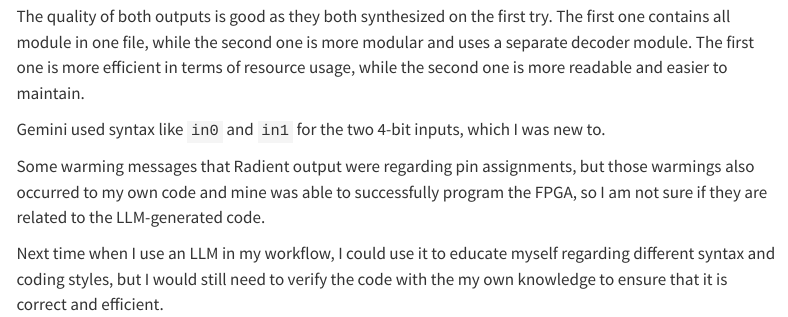
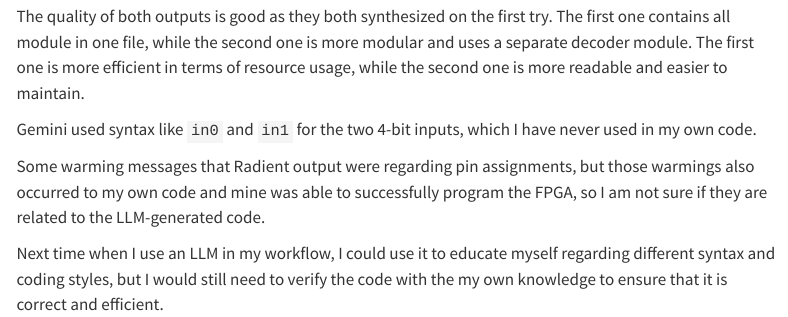
Before and after one commit to kathy-guo811/hmc-e155-portfolio, a Quarto document (labs/lab2/lab2.qmd): the page in a window 1100 px wide, from 7250 px down. Rendered offline with R 4.5, knitr and Pandoc in place of Quarto, with nearby package versions; menus at the side of the page are left out.

Commit message:
updated al prototype

```diff
--- a/labs/lab2/lab2.qmd
+++ b/labs/lab2/lab2.qmd
@@ -234,7 +234,7 @@ endmodule
 
 The quality of both outputs is good as they both synthesized on the first try. The first one contains all module in one file, while the second one is more modular and uses a separate decoder module. The first one is more efficient in terms of resource usage, while the second one is more readable and easier to maintain.
 
-Gemini used syntax like `in0` and `in1` for the two 4-bit inputs, which I was new to.
+Gemini used syntax like `in0` and `in1` for the two 4-bit inputs, which I have never used in my own code.
 
 Some warming messages that Radient output were regarding pin assignments, but those warmings also occurred to my own code and mine was able to successfully program the FPGA, so I am not sure if they are related to the LLM-generated code.
 
```
